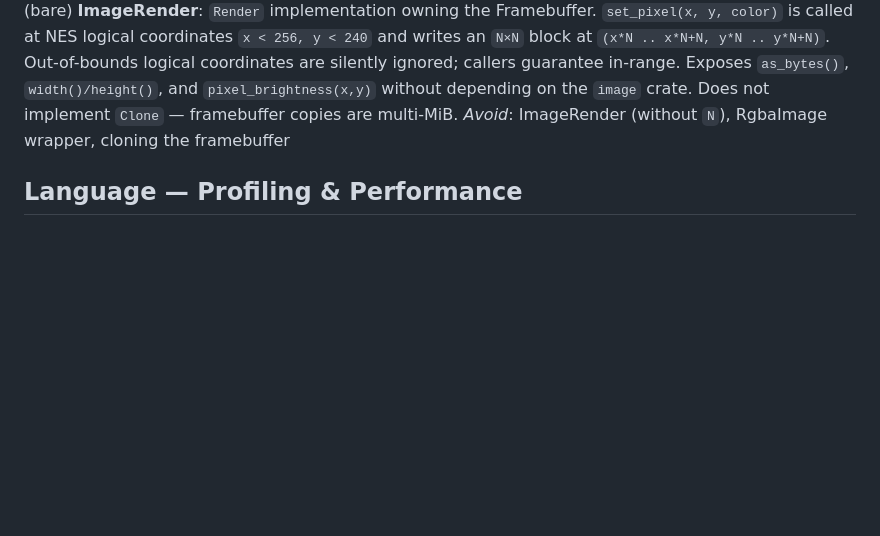
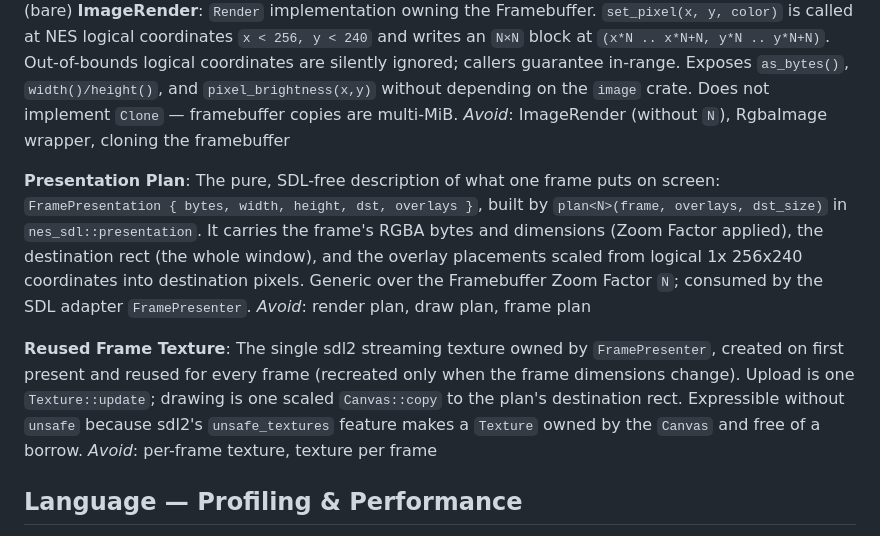
Before and after one commit to redforks/nes_sim, a Markdown page: GLOSSARY.md, the part around the change. Rendered like a GitHub page; blank space fills up the shorter version.

```diff
--- a/GLOSSARY.md
+++ b/GLOSSARY.md
@@ -296,6 +296,14 @@ _Avoid_: zoom ratio (use Zoom Factor), scale factor (overloaded), N (bare)
 `Render` implementation owning the Framebuffer. `set_pixel(x, y, color)` is called at NES logical coordinates `x < 256, y < 240` and writes an `N×N` block at `(x*N .. x*N+N, y*N .. y*N+N)`. Out-of-bounds logical coordinates are silently ignored; callers guarantee in-range. Exposes `as_bytes()`, `width()/height()`, and `pixel_brightness(x,y)` without depending on the `image` crate. Does not implement `Clone` — framebuffer copies are multi-MiB.
 _Avoid_: ImageRender (without `N`), RgbaImage wrapper, cloning the framebuffer
 
+**Presentation Plan**:
+The pure, SDL-free description of what one frame puts on screen: `FramePresentation { bytes, width, height, dst, overlays }`, built by `plan<N>(frame, overlays, dst_size)` in `nes_sdl::presentation`. It carries the frame's RGBA bytes and dimensions (Zoom Factor applied), the destination rect (the whole window), and the overlay placements scaled from logical 1x 256x240 coordinates into destination pixels. Generic over the Framebuffer Zoom Factor `N`; consumed by the SDL adapter `FramePresenter`.
+_Avoid_: render plan, draw plan, frame plan
+
+**Reused Frame Texture**:
+The single sdl2 streaming texture owned by `FramePresenter`, created on first present and reused for every frame (recreated only when the frame dimensions change). Upload is one `Texture::update`; drawing is one scaled `Canvas::copy` to the plan's destination rect. Expressible without `unsafe` because sdl2's `unsafe_textures` feature makes a `Texture` owned by the `Canvas` and free of a borrow.
+_Avoid_: per-frame texture, texture per frame
+
 ## Language — Profiling & Performance
 
 Core domain for measuring and optimizing emulation throughput. Headless != no-render; Self >3% defines a Hot Path.
```
Also changed, not shown: docs/adr/0016-presentation-plan-and-texture-reuse.md (added, +35 -0 lines).
